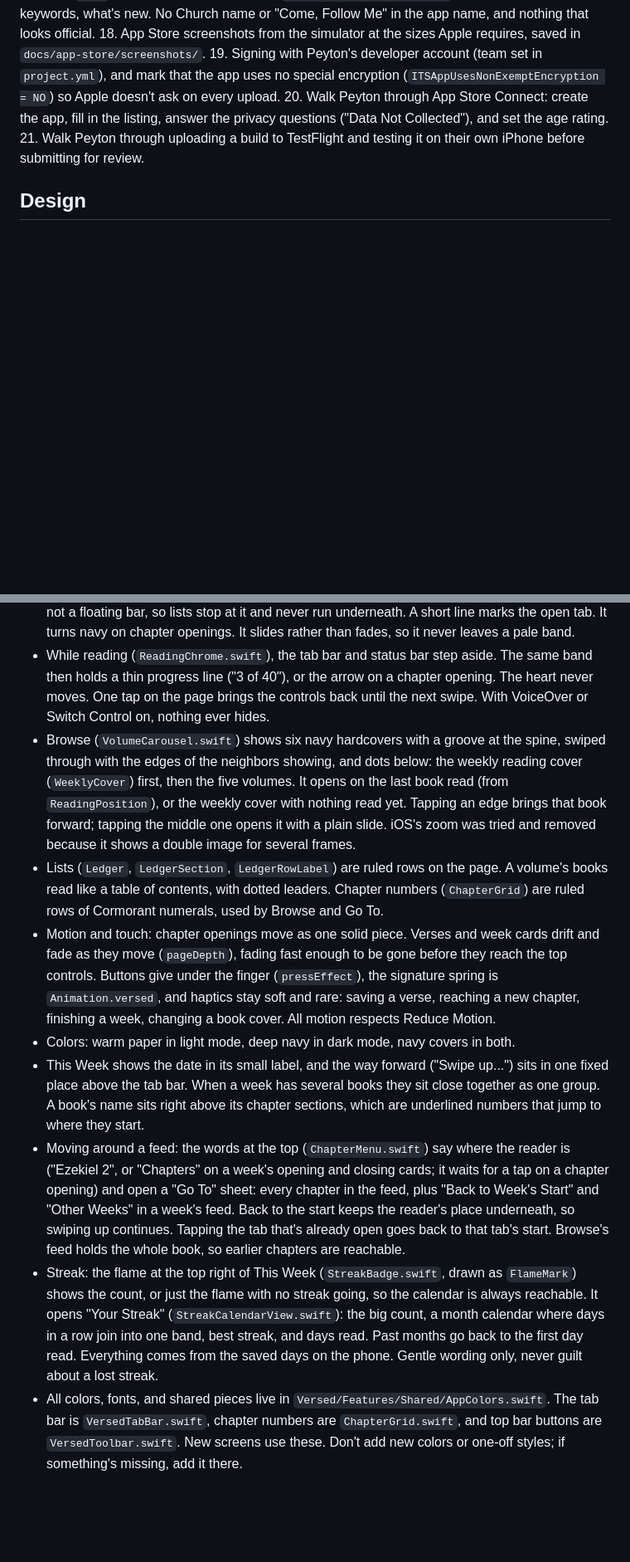
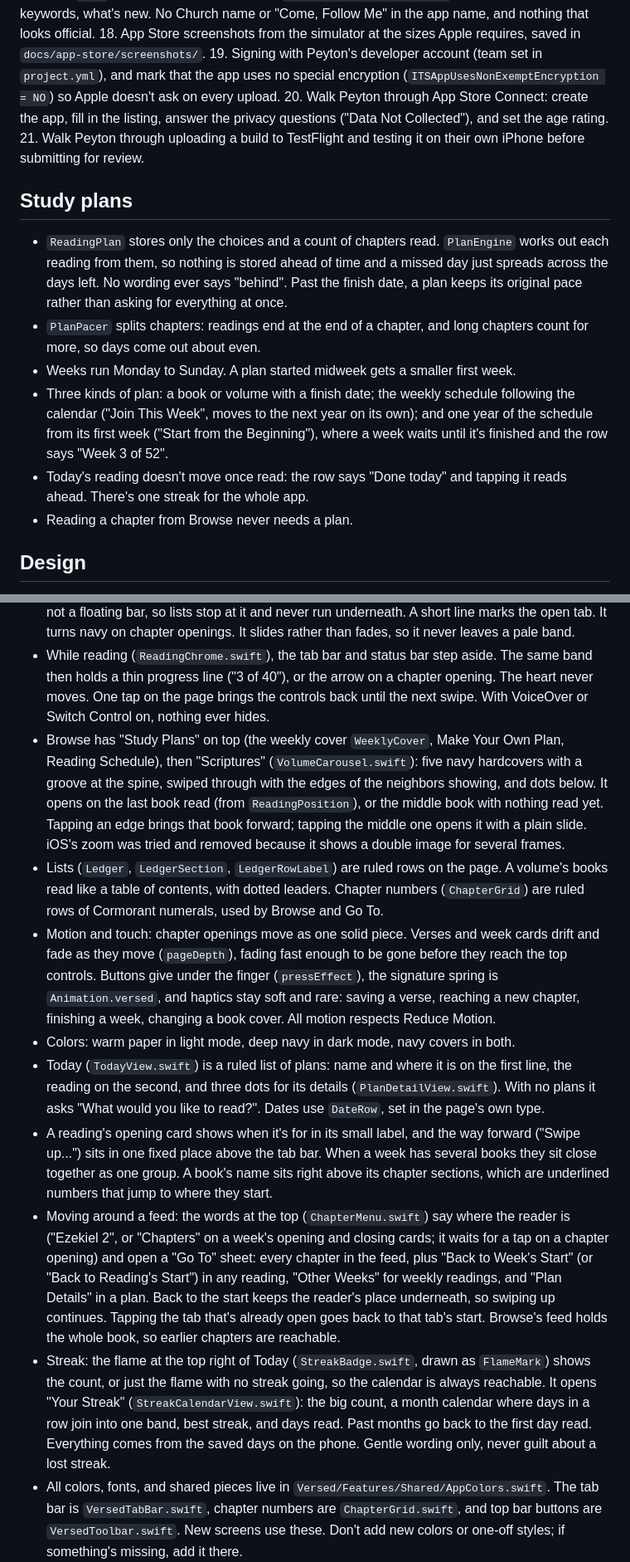
Before and after one commit to peyton-call-32/versed, a Markdown page: CLAUDE.md, 2 parts joined by grey strips. Shown at 83% size. Drawn GitHub-style; blank space fills up the shorter version.

```diff
--- a/CLAUDE.md
+++ b/CLAUDE.md
@@ -66,6 +67,14 @@ App Store release (in progress; 16–19 done). Peyton's Apple Developer account
 20. Walk Peyton through App Store Connect: create the app, fill in the listing, answer the privacy questions ("Data Not Collected"), and set the age rating.
 21. Walk Peyton through uploading a build to TestFlight and testing it on their own iPhone before submitting for review.
 
+## Study plans
+- `ReadingPlan` stores only the choices and a count of chapters read. `PlanEngine` works out each reading from them, so nothing is stored ahead of time and a missed day just spreads across the days left. No wording ever says "behind". Past the finish date, a plan keeps its original pace rather than asking for everything at once.
+- `PlanPacer` splits chapters: readings end at the end of a chapter, and long chapters count for more, so days come out about even.
+- Weeks run Monday to Sunday. A plan started midweek gets a smaller first week.
+- Three kinds of plan: a book or volume with a finish date; the weekly schedule following the calendar ("Join This Week", moves to the next year on its own); and one year of the schedule from its first week ("Start from the Beginning"), where a week waits until it's finished and the row says "Week 3 of 52".
+- Today's reading doesn't move once read: the row says "Done today" and tapping it reads ahead. There's one streak for the whole app.
+- Reading a chapter from Browse never needs a plan.
+
 ## Design
 - The look is called "Hardcover": every screen is set like a page of a fine bound book. Navy ink on warm paper (cream on deep navy in dark mode), one family of serif type, thin ruled lines instead of cards, and nearly square corners. Nothing floats, glows, or fades. No gradients, frosted panels, pills, or card shadows, and no extra colors.
 - None of iOS's glass: buttons in a top bar use `PlainToolbarItem`, `DoneToolbarItem`, and `.versedBackButton()`; scrolling screens use `.versedScreen()`, which removes the blur strips iOS draws at the edges. Swiping from the edge still goes back (`VersedToolbar.swift`).
@@ -75,13 +84,14 @@ App Store release (in progress; 16–19 done). Peyton's Apple Developer account
 - Small labels stay easy to read, with full-strength color (never faded) on navy.
 - The tab bar (`VersedTabBar.swift`) is a solid band across the foot of the page under a ruled line, not a floating bar, so lists stop at it and never run underneath. A short line marks the open tab. It turns navy on chapter openings. It slides rather than fades, so it never leaves a pale band.
 - While reading (`ReadingChrome.swift`), the tab bar and status bar step aside. The same band then holds a thin progress line ("3 of 40"), or the arrow on a chapter opening. The heart never moves. One tap on the page brings the controls back until the next swipe. With VoiceOver or Switch Control on, nothing ever hides.
-- Browse (`VolumeCarousel.swift`) shows six navy hardcovers with a groove at the spine, swiped through with the edges of the neighbors showing, and dots below: the weekly reading cover (`WeeklyCover`) first, then the five volumes. It opens on the last book read (from `ReadingPosition`), or the weekly cover with nothing read yet. Tapping an edge brings that book forward; tapping the middle one opens it with a plain slide. iOS's zoom was tried and removed because it shows a double image for several frames.
+- Browse has "Study Plans" on top (the weekly cover `WeeklyCover`, Make Your Own Plan, Reading Schedule), then "Scriptures" (`VolumeCarousel.swift`): five navy hardcovers with a groove at the spine, swiped through with the edges of the neighbors showing, and dots below. It opens on the last book read (from `ReadingPosition`), or the middle book with nothing read yet. Tapping an edge brings that book forward; tapping the middle one opens it with a plain slide. iOS's zoom was tried and removed because it shows a double image for several frames.
 - Lists (`Ledger`, `LedgerSection`, `LedgerRowLabel`) are ruled rows on the page. A volume's books read like a table of contents, with dotted leaders. Chapter numbers (`ChapterGrid`) are ruled rows of Cormorant numerals, used by Browse and Go To.
 - Motion and touch: chapter openings move as one solid piece. Verses and week cards drift and fade as they move (`pageDepth`), fading fast enough to be gone before they reach the top controls. Buttons give under the finger (`pressEffect`), the signature spring is `Animation.versed`, and haptics stay soft and rare: saving a verse, reaching a new chapter, finishing a week, changing a book cover. All motion respects Reduce Motion.
 - Colors: warm paper in light mode, deep navy in dark mode, navy covers in both.
-- This Week shows the date in its small label, and the way forward ("Swipe up...") sits in one fixed place above the tab bar. When a week has several books they sit close together as one group. A book's name sits right above its chapter sections, which are underlined numbers that jump to where they start.
-- Moving around a feed: the words at the top (`ChapterMenu.swift`) say where the reader is ("Ezekiel 2", or "Chapters" on a week's opening and closing cards; it waits for a tap on a chapter opening) and open a "Go To" sheet: every chapter in the feed, plus "Back to Week's Start" and "Other Weeks" in a week's feed. Back to the start keeps the reader's place underneath, so swiping up continues. Tapping the tab that's already open goes back to that tab's start. Browse's feed holds the whole book, so earlier chapters are reachable.
-- Streak: the flame at the top right of This Week (`StreakBadge.swift`, drawn as `FlameMark`) shows the count, or just the flame with no streak going, so the calendar is always reachable. It opens "Your Streak" (`StreakCalendarView.swift`): the big count, a month calendar where days in a row join into one band, best streak, and days read. Past months go back to the first day read. Everything comes from the saved days on the phone. Gentle wording only, never guilt about a lost streak.
+- Today (`TodayView.swift`) is a ruled list of plans: name and where it is on the first line, the reading on the second, and three dots for its details (`PlanDetailView.swift`). With no plans it asks "What would you like to read?". Dates use `DateRow`, set in the page's own type.
+- A reading's opening card shows when it's for in its small label, and the way forward ("Swipe up...") sits in one fixed place above the tab bar. When a week has several books they sit close together as one group. A book's name sits right above its chapter sections, which are underlined numbers that jump to where they start.
+- Moving around a feed: the words at the top (`ChapterMenu.swift`) say where the reader is ("Ezekiel 2", or "Chapters" on a week's opening and closing cards; it waits for a tap on a chapter opening) and open a "Go To" sheet: every chapter in the feed, plus "Back to Week's Start" (or "Back to Reading's Start") in any reading, "Other Weeks" for weekly readings, and "Plan Details" in a plan. Back to the start keeps the reader's place underneath, so swiping up continues. Tapping the tab that's already open goes back to that tab's start. Browse's feed holds the whole book, so earlier chapters are reachable.
+- Streak: the flame at the top right of Today (`StreakBadge.swift`, drawn as `FlameMark`) shows the count, or just the flame with no streak going, so the calendar is always reachable. It opens "Your Streak" (`StreakCalendarView.swift`): the big count, a month calendar where days in a row join into one band, best streak, and days read. Past months go back to the first day read. Everything comes from the saved days on the phone. Gentle wording only, never guilt about a lost streak.
 - All colors, fonts, and shared pieces live in `Versed/Features/Shared/AppColors.swift`. The tab bar is `VersedTabBar.swift`, chapter numbers are `ChapterGrid.swift`, and top bar buttons are `VersedToolbar.swift`. New screens use these. Don't add new colors or one-off styles; if something's missing, add it there.
 
 ## Design audit
```
Also changed, not shown: other parts of CLAUDE.md (+8 -4 lines), README.md (+9 -6 lines), docs/app-store/listing.md (+9 -6 lines), docs/app-store/screenshots/2-today.png (renamed from docs/app-store/screenshots/2-this-week.png), 11 other files.
